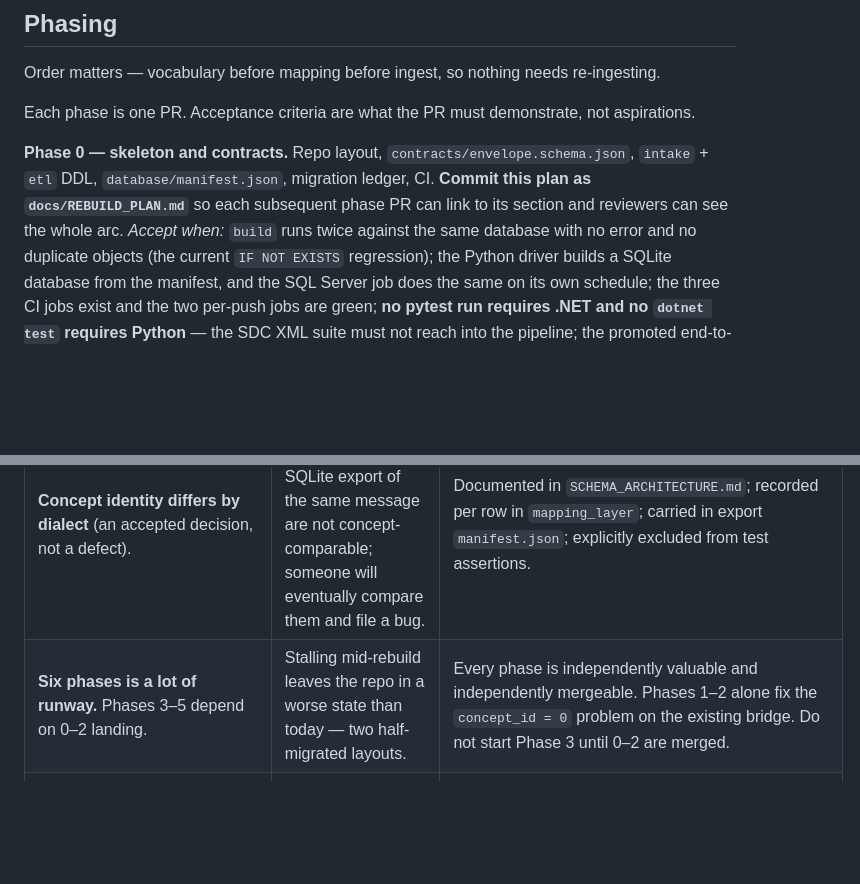
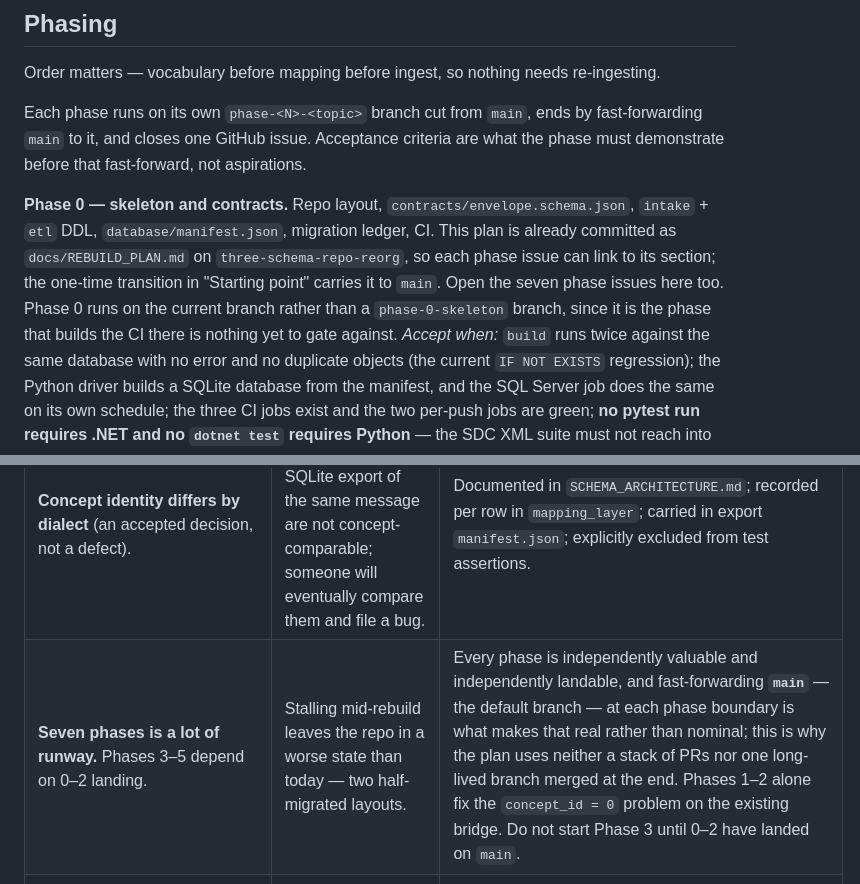
Before and after one commit to IHE-SDC-WG/SDC-CDM, a Markdown page: docs/REBUILD_PLAN.md, 2 parts joined by grey strips. Drawn GitHub-style; blank space fills up the shorter version.

```diff
--- a/docs/REBUILD_PLAN.md
+++ b/docs/REBUILD_PLAN.md
@@ -845,11 +935,16 @@ These are cheap now and expensive later:
 
 Order matters — vocabulary before mapping before ingest, so nothing needs re-ingesting.
 
-Each phase is one PR. Acceptance criteria are what the PR must demonstrate, not aspirations.
+Each phase runs on its own `phase-<N>-<topic>` branch cut from `main`, ends by fast-forwarding `main`
+to it, and closes one GitHub issue. Acceptance criteria are what the phase must demonstrate before
+that fast-forward, not aspirations.
 
 **Phase 0 — skeleton and contracts.** Repo layout, `contracts/envelope.schema.json`, `intake` + `etl`
-DDL, `database/manifest.json`, migration ledger, CI. **Commit this plan as `docs/REBUILD_PLAN.md`**
-so each subsequent phase PR can link to its section and reviewers can see the whole arc.
+DDL, `database/manifest.json`, migration ledger, CI. This plan is already committed as
+`docs/REBUILD_PLAN.md` on `three-schema-repo-reorg`, so each phase issue can link to its section;
+the one-time transition in "Starting point" carries it to `main`. Open the seven phase issues here
+too. Phase 0 runs on the current branch rather than a `phase-0-skeleton` branch, since it is the
+phase that builds the CI there is nothing yet to gate against.
 *Accept when:* `build` runs twice against the same database with no error and no duplicate objects
 (the current `IF NOT EXISTS` regression); the Python driver builds a SQLite database from the
 manifest, and the SQL Server job does the same on its own schedule; the three CI jobs exist and the
@@ -984,7 +1079,7 @@ underlying *answer-value* bug, and should be re-pointed at the new import-side a
 | **JSON shredding in SQL is the weakest link.** `json_each` / `OPENJSON` are the one place the two dialects genuinely diverge. | Two hand-maintained `load_envelope.sql` variants drift apart, and the divergence is invisible until a SQL Server run produces different rows. | Keep the divergence to that single file per dialect, and make the nightly `python-sqlserver` job run the same pytest assertions so drift surfaces as a test failure. Because Python owns the driver, shredding in Python is now an available fallback rather than an architectural retreat — and Jinja-templating one source into two variants is the middle option if the files start diverging for uninteresting reasons. |
 | **A single implementation is a single point of failure.** Dropping the C# pipeline and the DBA path removes the two fallbacks a stuck operator previously had. | If the Python driver breaks or a stage is unimplemented, there is no second way to run the pipeline, and a deployment is blocked rather than degraded. | This is the accepted cost of deleting the duplication, and it is the right trade — the fallbacks were fictional (the C# pipeline was untested against SQL Server, the DBA path never existed). Mitigate where it is cheap: every stage stays separately invocable and idempotent, so a failed stage can be re-run in isolation, and the `.sql` files remain readable enough to run by hand in an emergency even though that is not a supported interface. |
 | **Concept identity differs by dialect** (an accepted decision, not a defect). | A SQL Server export and a SQLite export of the same message are not concept-comparable; someone will eventually compare them and file a bug. | Documented in `SCHEMA_ARCHITECTURE.md`; recorded per row in `mapping_layer`; carried in export `manifest.json`; explicitly excluded from test assertions. |
-| **Six phases is a lot of runway.** Phases 3–5 depend on 0–2 landing. | Stalling mid-rebuild leaves the repo in a worse state than today — two half-migrated layouts. | Every phase is independently valuable and independently mergeable. Phases 1–2 alone fix the `concept_id = 0` problem on the existing bridge. Do not start Phase 3 until 0–2 are merged. |
+| **Seven phases is a lot of runway.** Phases 3–5 depend on 0–2 landing. | Stalling mid-rebuild leaves the repo in a worse state than today — two half-migrated layouts. | Every phase is independently valuable and independently landable, and fast-forwarding **`main`** — the default branch — at each phase boundary is what makes that real rather than nominal; this is why the plan uses neither a stack of PRs nor one long-lived branch merged at the end. Phases 1–2 alone fix the `concept_id = 0` problem on the existing bridge. Do not start Phase 3 until 0–2 have landed on `main`. |
 | **Dropping PostgreSQL strands a deployment.** The decision rests on the belief that nobody runs this on Postgres today — the container was a local dev convenience, not a target. | If someone is in fact deploying it, this rebuild removes their dialect and they cannot follow. | The claim is cheap to falsify before Phase 0 lands: ask. If it turns out to be a real target, the answer is to fund it properly (manifest entry, CI job, `intake`/`etl` DDL) rather than restore the untested half-maintained version. Meanwhile the local dev story moves to SQLite, which needs no container at all. |
 | **`items-extra-info.csv` is an internal resource of a third-party library, not a NAACCR-published artifact.** It already lags the dictionary: 51 of NAACCR 27's 822 items are absent from it. | `section` goes stale or vanishes on a version bump, silently NULLing the column the layer-3 concept-class derivation depends on. | Vendor it with a checksum and fail `dict load` on drift; keep `database/seed/naaccr_item_section_overrides.csv` as the tracked escape hatch; `validate` counts NULL sections against a declared threshold. The NAACCR Data Dictionary API is the fallback source if IMS drops it. |
 | **`4_condition_and_episode.sql` is the thinnest-specified script.** Thin condition + episode grouping is a deliberate scope cut. | The episode grain (one per accession) may not survive contact with multi-tumor reports. | Keep it in its own script so it can be replaced without touching measurement routing. Revisit with the ICD-O-3 roadmap work. |
```
Also changed, not shown: other parts of docs/REBUILD_PLAN.md (+109 -19 lines).
